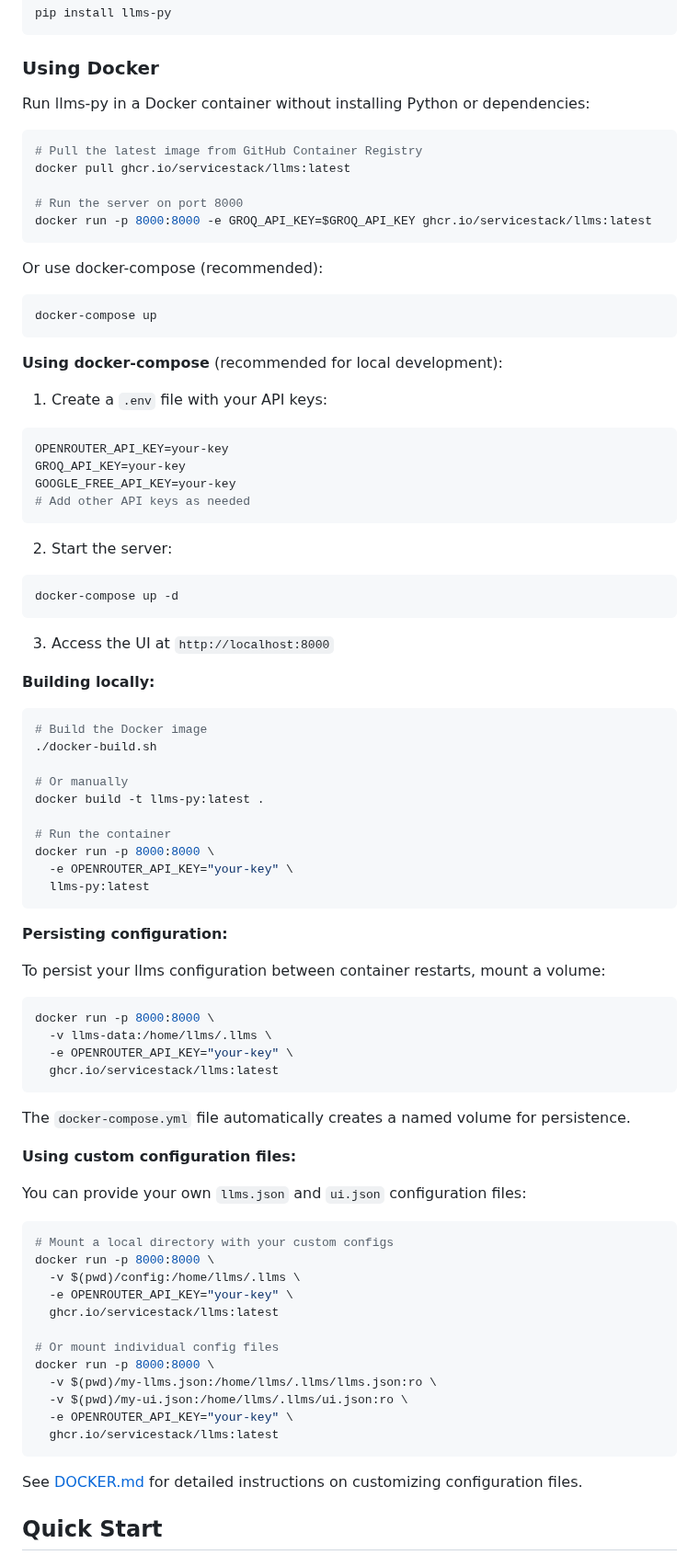
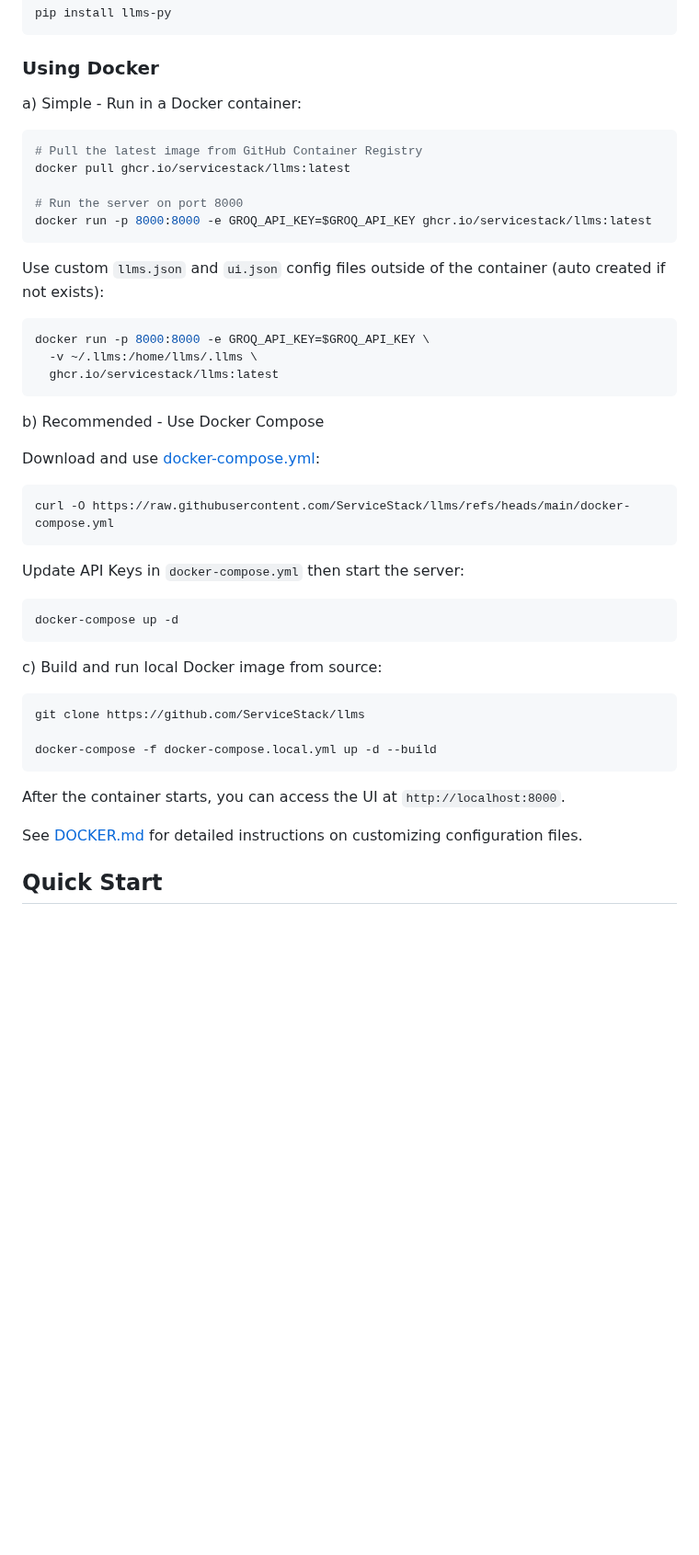
Before and after one commit to ServiceStack/llms, a Markdown page: README.md, the part around the change. Shown at 92% size. GitHub-like rendering; blank space fills up the shorter version.

````diff
--- a/README.md
+++ b/README.md
@@ -73,7 +73,7 @@ pip install llms-py
 
 ### Using Docker
 
-Run llms-py in a Docker container without installing Python or dependencies:
+a) Simple - Run in a Docker container:
 
 ```bash
 # Pull the latest image from GitHub Container Registry
@@ -83,76 +83,38 @@ docker pull ghcr.io/servicestack/llms:latest
 docker run -p 8000:8000 -e GROQ_API_KEY=$GROQ_API_KEY ghcr.io/servicestack/llms:latest
 ```
 
-Or use docker-compose (recommended):
+Use custom `llms.json` and `ui.json` config files outside of the container (auto created if not exists):
 
 ```bash
-docker-compose up
+docker run -p 8000:8000 -e GROQ_API_KEY=$GROQ_API_KEY \
+  -v ~/.llms:/home/llms/.llms \
+  ghcr.io/servicestack/llms:latest
 ```
 
-**Using docker-compose** (recommended for local development):
+b) Recommended - Use Docker Compose
 
-1. Create a `.env` file with your API keys:
+Download and use [docker-compose.yml](https://raw.githubusercontent.com/ServiceStack/llms/refs/heads/main/docker-compose.yml):
 
 ```bash
-OPENROUTER_API_KEY=your-key
-GROQ_API_KEY=your-key
-GOOGLE_FREE_API_KEY=your-key
-# Add other API keys as needed
+curl -O https://raw.githubusercontent.com/ServiceStack/llms/refs/heads/main/docker-compose.yml
 ```
 
-2. Start the server:
+Update API Keys in `docker-compose.yml` then start the server:
+
 ```bash
 docker-compose up -d
 ```
 
-3. Access the UI at `http://localhost:8000`
-
-**Building locally:**
+c) Build and run local Docker image from source:
 
 ```bash
-# Build the Docker image
-./docker-build.sh
+git clone https://github.com/ServiceStack/llms
 
-# Or manually
-docker build -t llms-py:latest .
-
-# Run the container
-docker run -p 8000:8000 \
-  -e OPENROUTER_API_KEY="your-key" \
-  llms-py:latest
+docker-compose -f docker-compose.local.yml up -d --build
 ```
 
-**Persisting configuration:**
+After the container starts, you can access the UI at `http://localhost:8000`.
 
-To persist your llms configuration between container restarts, mount a volume:
-
-```bash
-docker run -p 8000:8000 \
-  -v llms-data:/home/llms/.llms \
-  -e OPENROUTER_API_KEY="your-key" \
-  ghcr.io/servicestack/llms:latest
-```
-
-The `docker-compose.yml` file automatically creates a named volume for persistence.
-
-**Using custom configuration files:**
-
-You can provide your own `llms.json` and `ui.json` configuration files:
-
-```bash
-# Mount a local directory with your custom configs
-docker run -p 8000:8000 \
-  -v $(pwd)/config:/home/llms/.llms \
-  -e OPENROUTER_API_KEY="your-key" \
-  ghcr.io/servicestack/llms:latest
-
-# Or mount individual config files
-docker run -p 8000:8000 \
-  -v $(pwd)/my-llms.json:/home/llms/.llms/llms.json:ro \
-  -v $(pwd)/my-ui.json:/home/llms/.llms/ui.json:ro \
-  -e OPENROUTER_API_KEY="your-key" \
-  ghcr.io/servicestack/llms:latest
-```
 
 See [DOCKER.md](DOCKER.md) for detailed instructions on customizing configuration files.
 
````
